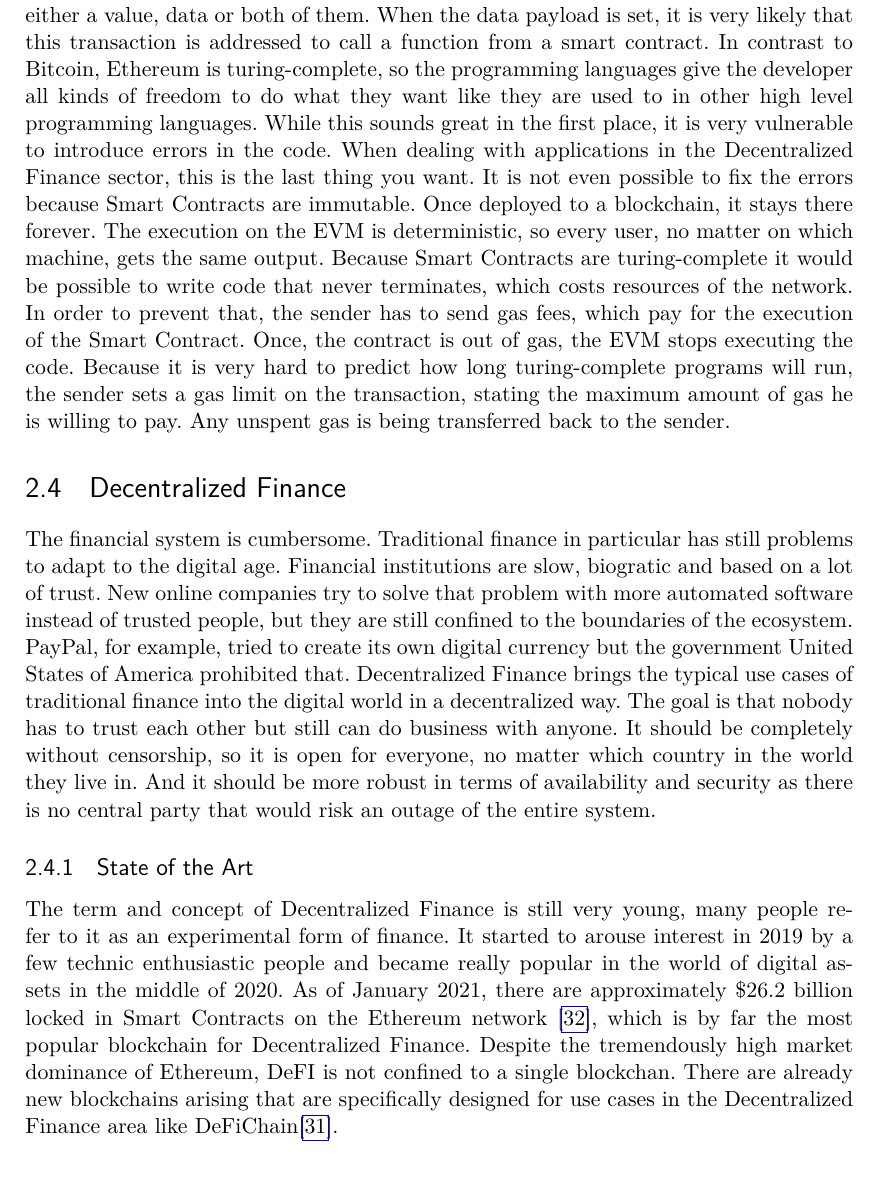
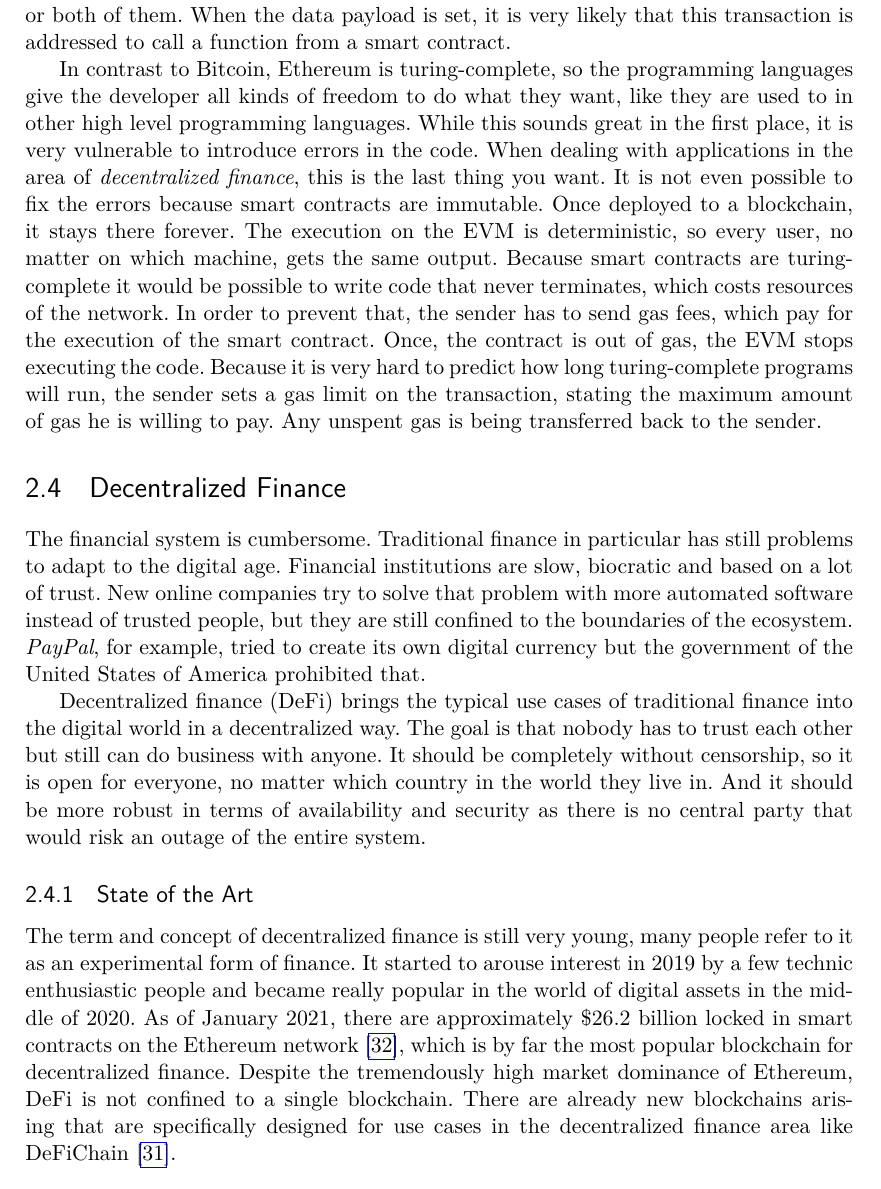
Before and after one commit to johannesdominik/bachelor-thesis, a LaTeX thesis (main.tex, which reads chapters/fundamentals.tex): part of page 15 of 41, cut so that both start at the same text. Compiled offline with pdfLaTeX.

Commit message:
Fix typos

```diff
--- a/chapters/fundamentals.tex
+++ b/chapters/fundamentals.tex
@@ -91,24 +91,27 @@ other programs. First of all, they only run when they are called by a transactio
 contract addresses and EOAs are able to accept transactions. Transactions can have either a value, data or both of them. When the data payload is set, it is very
-likely that this transaction is addressed to call a function from a smart contract. In contrast to Bitcoin, Ethereum is turing-complete, so the programming languages
-give the developer all kinds of freedom to do what they want like they are used to in other high level programming languages. While this sounds great in the first
-place, it is very vulnerable to introduce errors in the code. When dealing with applications in the Decentralized Finance sector, this is the last thing you want.
-It is not even possible to fix the errors because Smart Contracts are immutable. Once deployed to a blockchain, it stays there forever. The execution on the EVM
-is deterministic, so every user, no matter on which machine, gets the same output. Because Smart Contracts are turing-complete it would be possible to write code
-that never terminates, which costs resources of the network. In order to prevent that, the sender has to send gas fees, which pay for the execution of the Smart
-Contract. Once, the contract is out of gas, the EVM stops executing the code. Because it is very hard to predict how long turing-complete programs will run, the sender
+likely that this transaction is addressed to call a function from a smart contract.
+
+In contrast to Bitcoin, Ethereum is turing-complete, so the programming languages
+give the developer all kinds of freedom to do what they want, like they are used to in other high level programming languages. While this sounds great in the first
+place, it is very vulnerable to introduce errors in the code. When dealing with applications in the area of \textit{decentralized finance}, this is the last thing you want.
+It is not even possible to fix the errors because smart contracts are immutable. Once deployed to a blockchain, it stays there forever. The execution on the EVM
+is deterministic, so every user, no matter on which machine, gets the same output. Because smart contracts are turing-complete it would be possible to write code
+that never terminates, which costs resources of the network. In order to prevent that, the sender has to send gas fees, which pay for the execution of the smart
+contract. Once, the contract is out of gas, the EVM stops executing the code. Because it is very hard to predict how long turing-complete programs will run, the sender
 sets a gas limit on the transaction, stating the maximum amount of gas he is willing to pay. Any unspent gas is being transferred back to the sender.
 
 \section{Decentralized Finance}
-The financial system is cumbersome. Traditional finance in particular has still problems to adapt to the digital age. Financial institutions are slow, biogratic
+The financial system is cumbersome. Traditional finance in particular has still problems to adapt to the digital age. Financial institutions are slow, biocratic
 and based on a lot of trust. New online companies try to solve that problem with more automated software instead of trusted people, but they are still confined
-to the boundaries of the ecosystem. PayPal, for example, tried to create its own digital currency but the government United States of America prohibited that.
-Decentralized Finance brings the typical use cases of traditional finance into the digital world in a decentralized way. The goal is that nobody has to trust each
+to the boundaries of the ecosystem. \textit{PayPal}, for example, tried to create its own digital currency but the government of the United States of America prohibited that.
+
+Decentralized finance (DeFi) brings the typical use cases of traditional finance into the digital world in a decentralized way. The goal is that nobody has to trust each
 other but still can do business with anyone. It should be completely without censorship, so it is open for everyone, no matter which country in the world they live
 in. And it should be more robust in terms of availability and security as there is no central party that would risk an outage of the entire system.
 
 \subsection{State of the Art}
-The term and concept of Decentralized Finance is still very young, many people refer to it as an experimental form of finance. It started to arouse interest in 2019
+The term and concept of decentralized finance is still very young, many people refer to it as an experimental form of finance. It started to arouse interest in 2019
 by a few technic enthusiastic people and became really popular in the world of digital assets in the middle of 2020. As of January 2021, there are approximately
-\$26.2 billion locked in Smart Contracts on the Ethereum network \cite{DeFiPulse}, which is by far the most popular blockchain for Decentralized Finance. Despite the
-tremendously high market dominance of Ethereum, DeFI is not confined to a single blockchan. There are already new blockchains arising that are specifically designed
-for use cases in the Decentralized Finance area like DeFiChain\cite{DeFiChain}.
+\$26.2 billion locked in smart contracts on the Ethereum network \cite{DeFiPulse}, which is by far the most popular blockchain for decentralized finance. Despite the
+tremendously high market dominance of Ethereum, DeFi is not confined to a single blockchain. There are already new blockchains arising that are specifically designed
+for use cases in the decentralized finance area like DeFiChain \cite{DeFiChain}.
```
Also changed, not shown: front/kurzfassung.tex (+1 -1 lines), main.pdf, chapters/fundamentals.tex (6 more changed lines).
